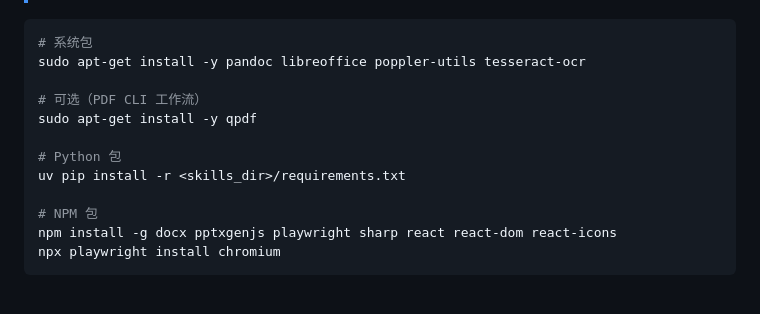
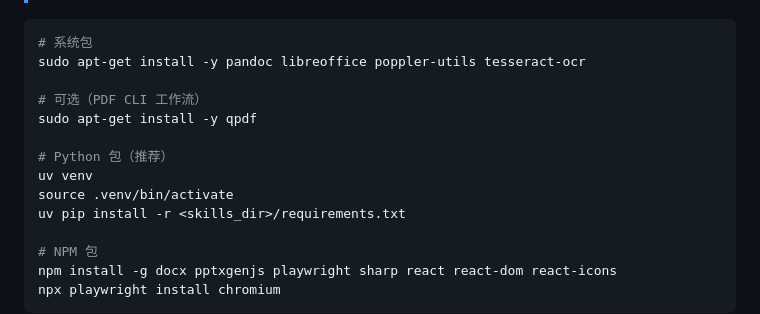
Before and after one commit to appautomaton/document-SKILLs, a Markdown page: README.zh-CN.md, the part around the change. Rendered like a GitHub page; blank space fills up the shorter version.

```diff
--- a/README.zh-CN.md
+++ b/README.zh-CN.md
@@ -40,7 +40,9 @@ sudo apt-get install -y pandoc libreoffice poppler-utils tesseract-ocr
 # 可选（PDF CLI 工作流）
 sudo apt-get install -y qpdf
 
-# Python 包
+# Python 包（推荐）
+uv venv
+source .venv/bin/activate
 uv pip install -r <skills_dir>/requirements.txt
 
 # NPM 包
```
Also changed, not shown: README.md (+3 -1 lines).
